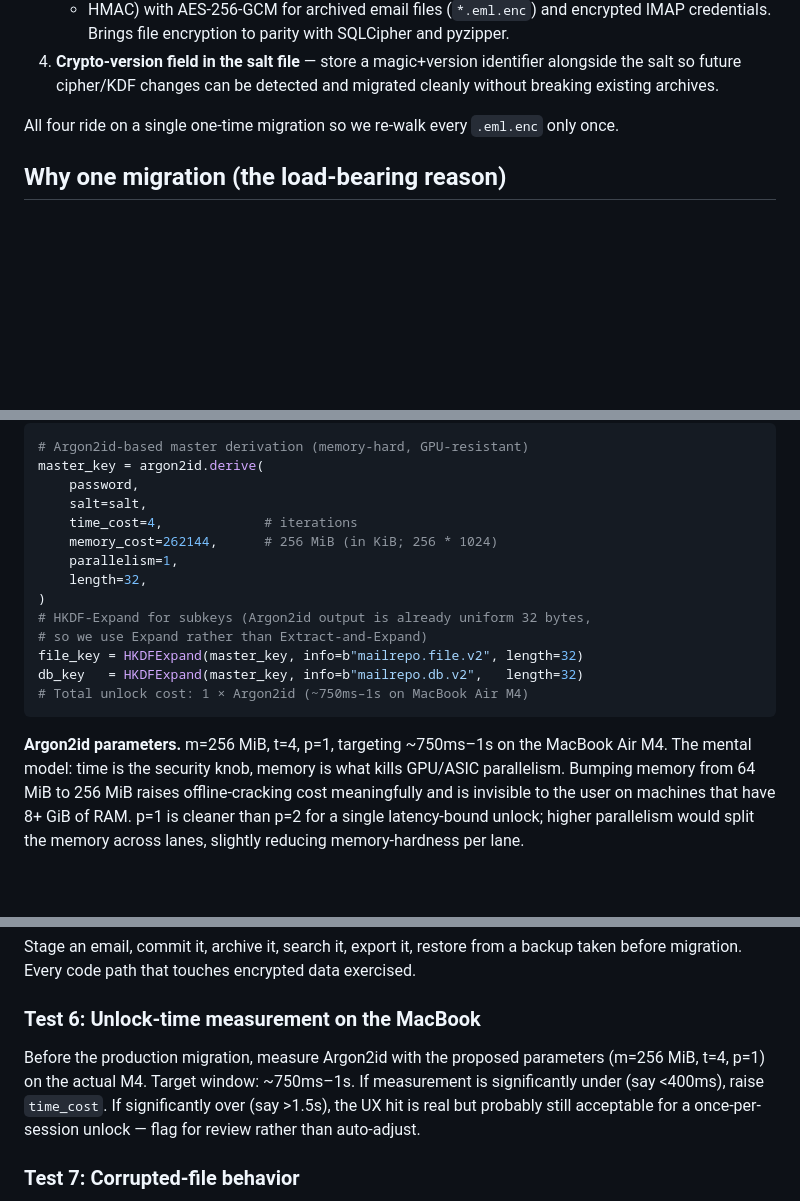
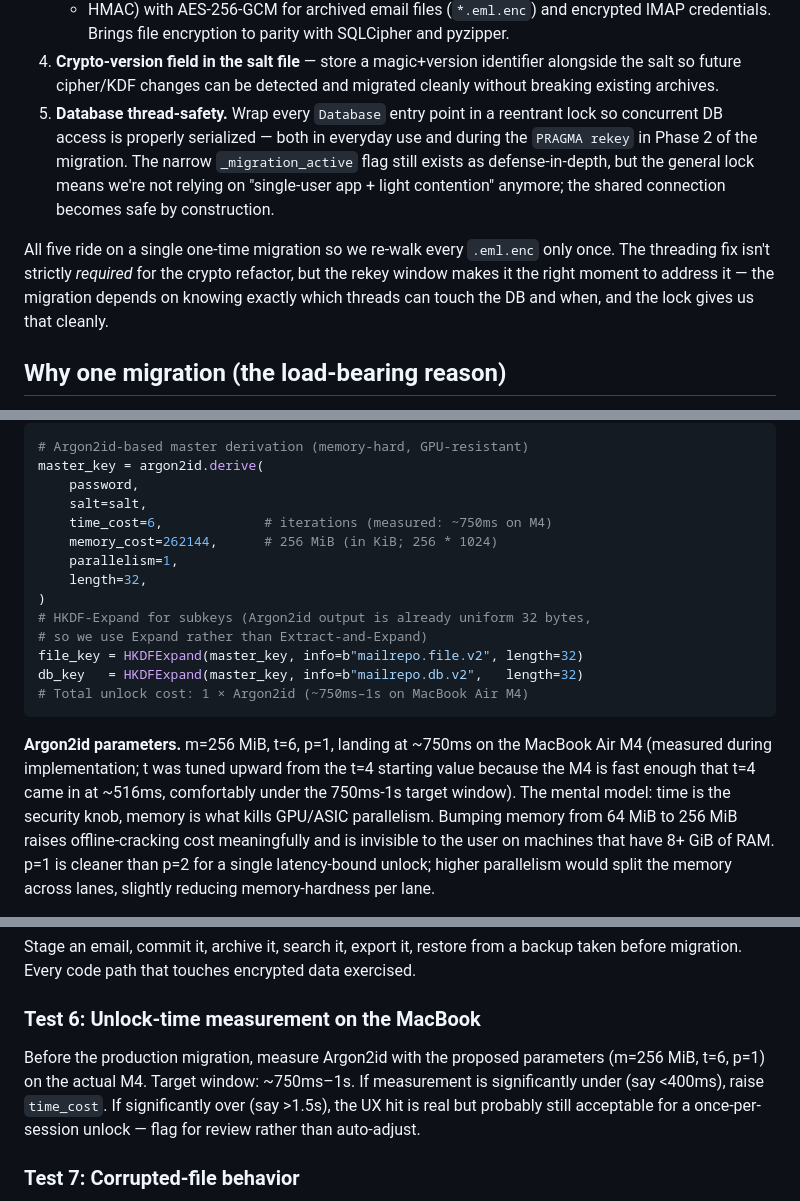
Before and after one commit to rsembera/mailrepo, a Markdown page: docs/Crypto_Refactor_Plan.md, 3 parts joined by grey strips. Drawn GitHub-style; blank space fills up the shorter version.

````diff
--- a/docs/Crypto_Refactor_Plan.md
+++ b/docs/Crypto_Refactor_Plan.md
@@ -20,9 +20,19 @@ pre-1.0 codebase:
 4. **Crypto-version field in the salt file** — store a magic+version
    identifier alongside the salt so future cipher/KDF changes can be
    detected and migrated cleanly without breaking existing archives.
+5. **Database thread-safety.** Wrap every `Database` entry point in a
+   reentrant lock so concurrent DB access is properly serialized — both
+   in everyday use and during the `PRAGMA rekey` in Phase 2 of the
+   migration. The narrow `_migration_active` flag still exists as
+   defense-in-depth, but the general lock means we're not relying on
+   "single-user app + light contention" anymore; the shared connection
+   becomes safe by construction.
 
-All four ride on a single one-time migration so we re-walk every
-`.eml.enc` only once.
+All five ride on a single one-time migration so we re-walk every
+`.eml.enc` only once. The threading fix isn't strictly *required* for
+the crypto refactor, but the rekey window makes it the right moment to
+address it — the migration depends on knowing exactly which threads
+can touch the DB and when, and the lock gives us that cleanly.
 
 ## Why one migration (the load-bearing reason)
 
@@ -99,7 +109,7 @@ db_key     = PBKDF2(password, salt + DBSUFFIX, iterations=480_000, length=32)
 master_key = argon2id.derive(
     password,
     salt=salt,
-    time_cost=4,             # iterations
+    time_cost=6,             # iterations (measured: ~750ms on M4)
     memory_cost=262144,      # 256 MiB (in KiB; 256 * 1024)
     parallelism=1,
     length=32,
@@ -111,8 +121,10 @@ db_key   = HKDFExpand(master_key, info=b"mailrepo.db.v2",   length=32)
 # Total unlock cost: 1 × Argon2id (~750ms–1s on MacBook Air M4)
 ```
 
-**Argon2id parameters.** m=256 MiB, t=4, p=1, targeting ~750ms–1s on
-the MacBook Air M4. The mental model: time is the security knob,
+**Argon2id parameters.** m=256 MiB, t=6, p=1, landing at ~750ms on
+the MacBook Air M4 (measured during implementation; t was tuned upward
+from the t=4 starting value because the M4 is fast enough that t=4
+came in at ~516ms, comfortably under the 750ms-1s target window). The mental model: time is the security knob,
 memory is what kills GPU/ASIC parallelism. Bumping memory from 64 MiB
 to 256 MiB raises offline-cracking cost meaningfully and is invisible
 to the user on machines that have 8+ GiB of RAM. p=1 is cleaner than
@@ -401,7 +449,7 @@ encrypted data exercised.
 ### Test 6: Unlock-time measurement on the MacBook
 
 Before the production migration, measure Argon2id with the proposed
-parameters (m=256 MiB, t=4, p=1) on the actual M4. Target window:
+parameters (m=256 MiB, t=6, p=1) on the actual M4. Target window:
 ~750ms–1s. If measurement is significantly under (say <400ms), raise
 `time_cost`. If significantly over (say >1.5s), the UX hit is real
 but probably still acceptable for a once-per-session unlock — flag
````
Also changed, not shown: other parts of docs/Crypto_Refactor_Plan.md (+107 -20 lines).
